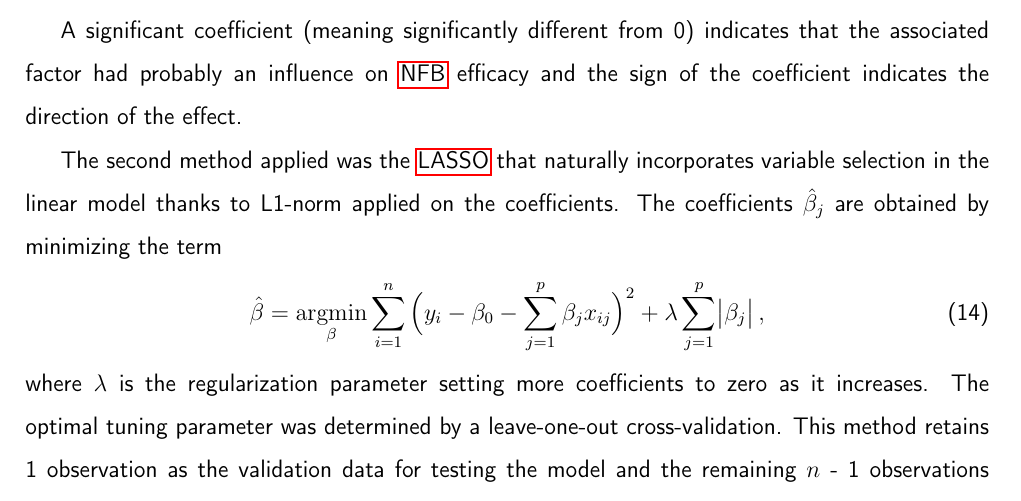
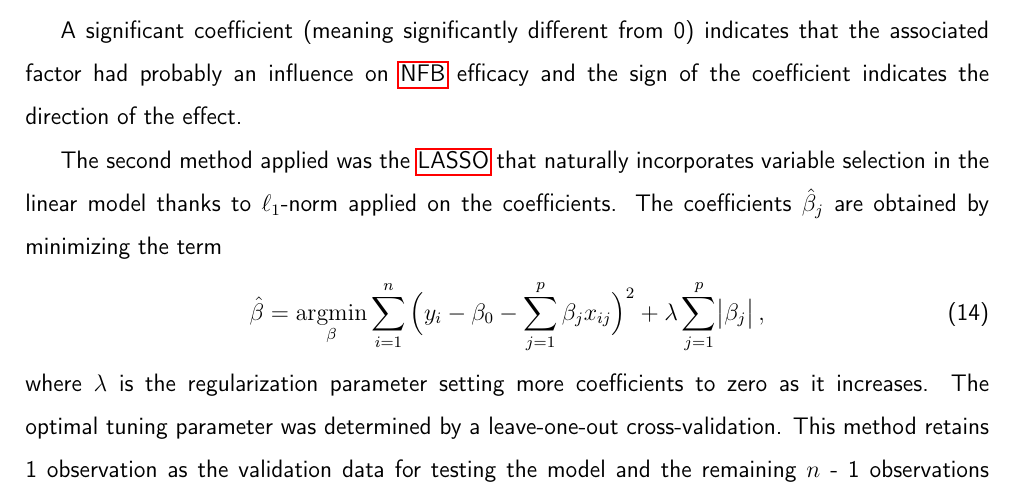
Before and after one commit to abussalb/meta-analysis-statistical-tools, a LaTeX document (documentation/article-latex-source/supplemental_material.tex): part of page 5 of 12, cut so that both start at the same text. Compiled offline with pdfLaTeX.

Commit message:
L1-norm modified

```diff
--- a/documentation/article-latex-source/supplemental_material.tex
+++ b/documentation/article-latex-source/supplemental_material.tex
@@ -254,7 +254,7 @@ A significant coefficient (meaning significantly different from 0) indicates tha
 influence on \gls{nfb} efficacy and the sign of the coefficient indicates the direction of the effect.
 
 The second method applied was the \gls{lasso} that naturally incorporates variable selection
-in the linear model thanks to L1-norm applied on the coefficients. The coefficients $\hat{\beta}_j$ are obtained by minimizing the term
+in the linear model thanks to $\ell_1$-norm applied on the coefficients. The coefficients $\hat{\beta}_j$ are obtained by minimizing the term
 \begin{equation}
 \label{eq:factors_lasso-minimization}
 \hat{\beta} = \argmin_\beta \sum_{i=1}^{n} \Big(y_i - \beta_{0} - \sum_{j=1}^{p}\beta_{j}x_{ij}\Big)^2 + \lambda \sum_{j=1}^{p}\abs{\beta_{j}},
```
Also changed, not shown: documentation/article-latex-source/supplemental_material.pdf.
